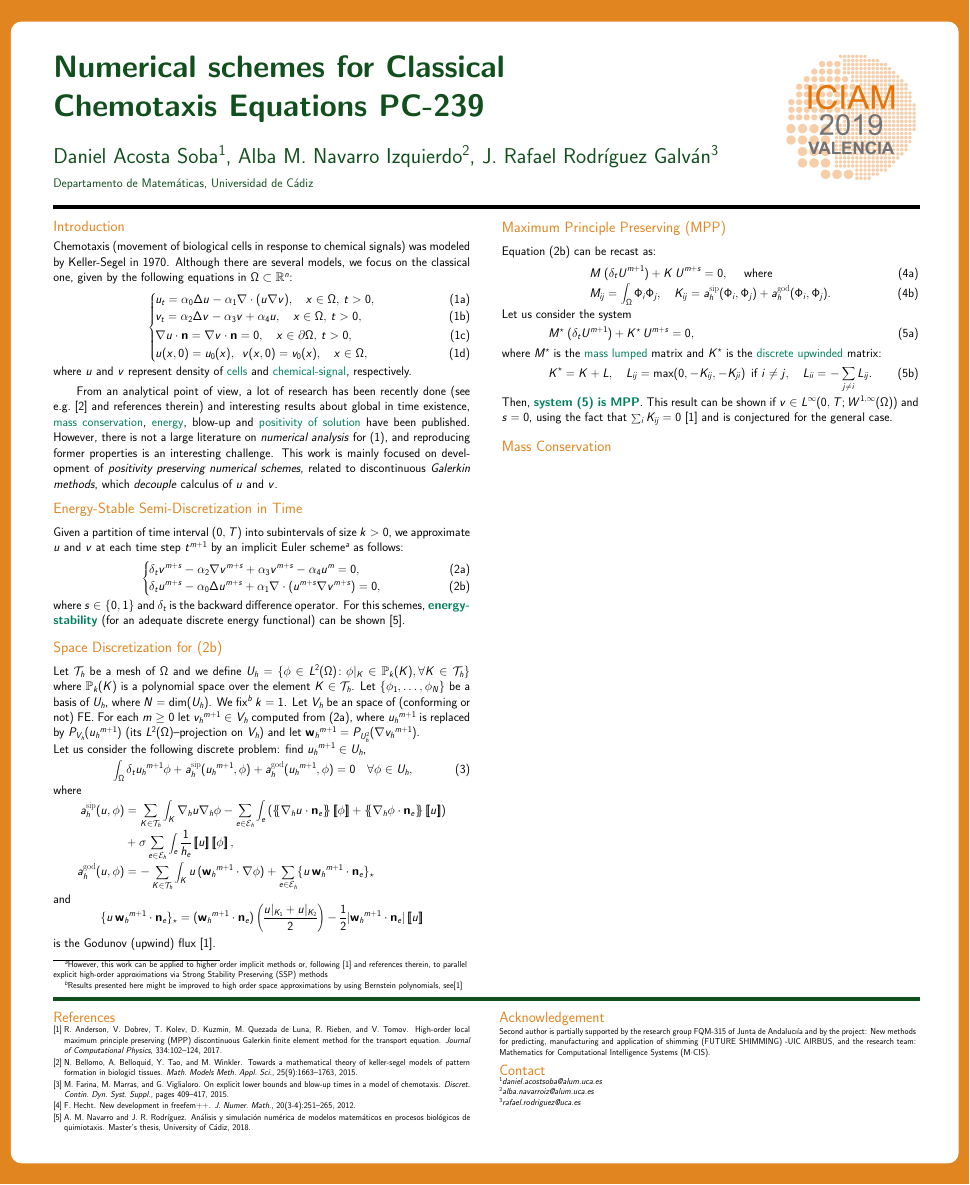
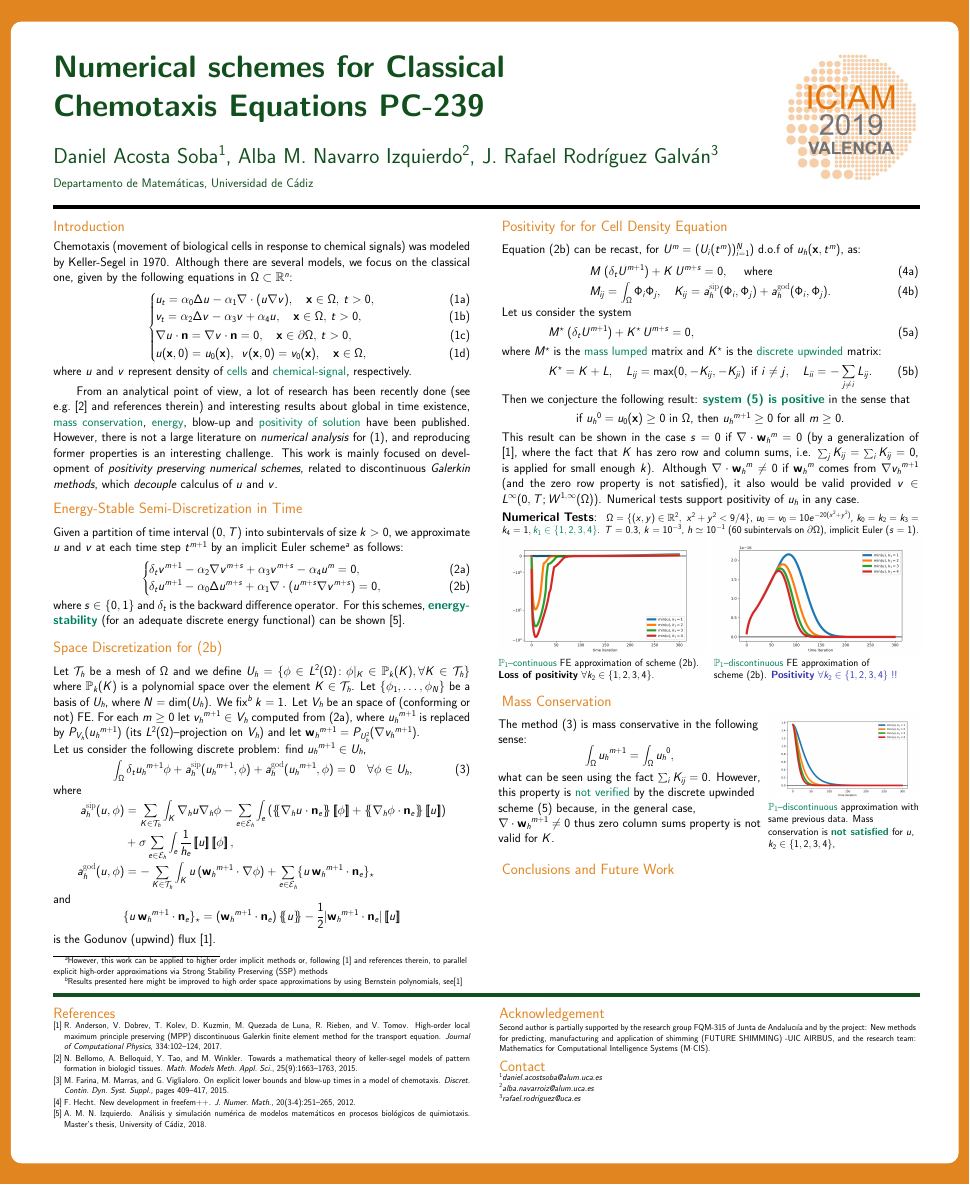
Before and after one commit to rrgalvan/poster-ICIAM, a LaTeX poster (poster-ADR.tex, which reads bibliog.bib): the whole page. Compiled offline with pdfLaTeX; an older LaTeX class or package is replaced by its successor.

Commit message:
Included graphics for positivity and mass

```diff
--- a/bibliog.bib
+++ b/bibliog.bib
@@ -36,7 +36,7 @@
 
 @mastersthesis{Alba_TFG,
 	title = {Análisis y Simulación Numérica de Modelos Matemáticos en Procesos Biológicos de Quimiotaxis},
-    author = {A. M. Navarro and J. R. Rodríguez },
+    author = {A. M. Navarro Izquierdo},
     year={2018},
     school={University of Cádiz}
 }
--- a/poster-ADR.tex
+++ b/poster-ADR.tex
@@ -60,7 +60,7 @@
 \setbeamercolor{block title}{bg=white, fg = hellblauMUW}
 
 \setbeamercolor{alerted text}{fg=greenMUW!200}
-
+\setbeamercolor{structured text}{fg=hellblauMUW}
 % -----------------------------------------------
 % START Set the colors
 % Uncomment to apply colors you want to use.
@@ -194,10 +194,10 @@ rectangle ($(current page.south east)+(-1cm,2cm)$);
         $\Omega\subset\mathbb{R}^n$:
         \begin{subequations}\label{KSclasico}
           \begin{empheq}[left=\empheqlbrace]{align}
-        &u_t= \alpha_0\Delta u - \alpha_1\nabla\cdot( u\nabla v), \quad x\in\Omega,\, t>0, \label{KSclasico:a}\\
-        &v_t= \alpha_2\Delta v -\alpha_3 v+\alpha_4 u,  \quad x\in\Omega,\, t>0,\label{KSclasico:b}\\[0.2cm]
-        &\grad u \cdot \nn = \grad v \cdot \nn = 0, \quad x\in\partial\Omega,\, t>0, \\[0.2cm]
-        &u(x,0)=u_0(x), \enspace v(x,0)=v_0(x), \quad x\in\Omega,
+            &u_t= \alpha_0\Delta u - \alpha_1\nabla\cdot( u\nabla v), \quad \xx\in\Omega,\, t>0, \label{KSclasico:a}\\
+            &v_t= \alpha_2\Delta v -\alpha_3 v+\alpha_4 u,  \quad \xx\in\Omega,\, t>0,\label{KSclasico:b}\\[0.2cm]
+            &\grad u \cdot \nn = \grad v \cdot \nn = 0, \quad \xx\in\partial\Omega,\, t>0, \\[0.2cm]
+            &u(\xx,0)=u_0(\xx), \enspace v(\xx,0)=v_0(\xx), \quad \xx\in\Omega,
           \end{empheq}
         \end{subequations}
         where $u$ and $v$ represent density of
@@ -227,8 +227,8 @@ rectangle ($(current page.south east)+(-1cm,2cm)$);
           Strong Stability Preserving (SSP) methods} as follows:
         \begin{subequations}\label{tfgschemes}
           \begin{empheq}[left=\empheqlbrace]{align}
-            &\delta_t v^{m+s}-\alpha_2\nabla v^{m+s}+\alpha_3v^{m+s}-\alpha_4u^{m}=0, \label{TFGschemes:b} \\
-            &\delta_t u^{m+s}-\alpha_0\Delta u^{m+s} +\alpha_1\nabla\cdot(u^{m+s}\nabla v^{m+s})=0,\label{TFGschemes:a}
+            &\delta_t v^{m+1}-\alpha_2\nabla v^{m+s}+\alpha_3v^{m+s}-\alpha_4u^{m}=0, \label{TFGschemes:b} \\
+            &\delta_t u^{m+1}-\alpha_0\Delta u^{m+s} +\alpha_1\nabla\cdot(u^{m+s}\nabla v^{m+s})=0,\label{TFGschemes:a}
           \end{empheq}
         \end{subequations}
         where $s\in\{0,1\}$ and $\delta_t$ is the backward difference
@@ -267,7 +267,7 @@ rectangle ($(current page.south east)+(-1cm,2cm)$);
         \end{align*}
         and
         $$
-        \{ u \, \wwmm \cdot \nn_e\}_\star=(\wwmm\cdot \nn_e)\left(\frac{u|_{K_1}+u|_{K_2}}{2}\right)-\frac{1}{2}|\wwmm\cdot\nn_e|\jump{u}
+        \{ u \, \wwmm \cdot \nn_e\}_\star=(\wwmm\cdot \nn_e)\average{u} -\frac{1}{2}|\wwmm\cdot\nn_e|\jump{u}
         $$
         is the Godunov (upwind) flux~\cite{anderson_high-order_2017}.
 
@@ -282,8 +282,9 @@ rectangle ($(current page.south east)+(-1cm,2cm)$);
     \vspace*{0.5cm}
 
     \begin{column}{\onecolwid} %The second column
-      \begin{block}{Maximum Principle Preserving (MPP)}
-        Equation~(\ref{TFGschemes:a}) can be recast as:
+      \begin{block}{Positivity for for Cell Density Equation}
+        Equation~(\ref{TFGschemes:a}) can be recast, for
+        $U^m=(U_i(t^m))_{i=1}^N)$ d.o.f of $\uh(\xx,t^{m})$, as:
         \medskip
         \begin{subequations}\label{matrix_eq_u}
           \begin{align}
@@ -297,7 +298,7 @@ rectangle ($(current page.south east)+(-1cm,2cm)$);
           \end{align}
         \end{subequations}
         Let us consider the system
-    \begin{subequations}\label{lumped_matrix_eq_u}
+        \begin{subequations}\label{discrete_upwinded_eq_u}
           \begin{align}
             &M^\star \; (\delta_t\Umm) + K^\star \, U^{m+s} = 0,
               \intertext{where $M^\star$ is the \alert{mass lumped} matrix and $K^\star$ is the \alert{discrete
@@ -305,20 +306,71 @@ rectangle ($(current page.south east)+(-1cm,2cm)$);
             & K^\star = K + L, \quad L_{ij}=\max(0,-K_{ij},-K_{ji}) \enspace \text{if } i\neq j, \quad L_{ii}=-\sum_{j\neq i} L_{ij}.
           \end{align}
         \end{subequations}
-    Then, \textbf{\alert{system~(\ref{lumped_matrix_eq_u}) is
-        MPP}}. This result can be shown if
-    $v\in L^\infty(0,T;W^{1,\infty}(\Omega))$ and $s=0$, using the
-    fact that $\sum_i K_{ij}=0$~\cite{anderson_high-order_2017} and is
-    conjectured for the general case.
+        Then we conjecture the following result:
+        \textbf{\alert{system~(\ref{discrete_upwinded_eq_u}) is positive}} in
+        the sense that
+        \begin{center}
+          if $\uh^0=u_0(\xx)\ge 0$ in $\Omega$, then $\umm\ge 0$ for all $m\ge 0$.
+        \end{center}
+        This result can be shown in the case $s=0$ if $\div\wwm=0$ (by a
+        generalization of \cite{anderson_high-order_2017}, where the fact
+        that $K$ has zero row and column sums, i.e.
+        $\sum_j K_{ij}=\sum_i K_{ij}=0$, is applied for small enough $k$).
+        Although $\div\wwm\neq 0$ if $\wwm$ comes from $\grad \vmm$ (and
+        the zero row property is not satisfied), it also would be valid
+        provided $v\in L^\infty(0,T;W^{1,\infty}(\Omega))$. Numerical
+        tests support positivity of $\uh$ in any case.
 
+        \bigskip\par
+        \textbf{Numerical Tests}:
+        \begin{small}
+          $\Omega=\{(x,y)\in \mathbb{R}^2,\ x^2+y^2< 9/4\}$,
+          $u_0=v_0=10 e^{-20( x^2 + y^2 ) }$,
+          $k_0=k_2=k_3=k_4=1, \alert{k_1\in\{1,2,3,4\}}$. $T=0.3$, $k=10^{-3}$,
+          $h\simeq 10^{-1}$ ($60$ subintervals on $\partial\Omega$),
+          implicit Euler ($s=1$).
+          \begin{columns}
+            \column{0.5\textwidth}
+            \includegraphics[width=\textwidth]{negative_min_u_k1=1,2,3,4.png}
+            \alert{$\mathbb{P}_1$--continuous} FE approximation of
+            scheme~(\ref{TFGschemes:a}). \textbf{Loss of positivity}
+            $\forall k_2\in\{1,2,3,4\}$.
 
-
+            \column{0.5\textwidth}
+            \includegraphics[width=\textwidth]{positive_min_u_k1=1,2,3,4.png}
+            \alert{$\mathbb{P}_1$--discontinuous} FE approximation of
+            scheme~(\ref{TFGschemes:a}). \structure{\textbf{Positivity}
+              $\forall k_2\in\{1,2,3,4\}$ !!}
+          \end{columns}
+        \end{small}
       \end{block}
 
 
       \vspace{0.2cm}
 
       \begin{block}{Mass Conservation}
+        \begin{columns}
+          \column{0.63\textwidth}
+          The method (\ref{discrete_problem_u}) is mass conservative in the following sense:
+          \begin{equation*}
+            \int_\Omega \umm = \int_\Omega \uh^0,
+            % \label{eq:mass_conservation}
+          \end{equation*}
+          what can be seen using the fact $\sum_i K_{ij}=0$. However, this
+          property is \alert{not verified} by the discrete upwinded
+          scheme~(\ref{discrete_upwinded_eq_u}) because, in the general
+          case, $\div\wwmm\neq 0$ thus zero column sums property is
+          not valid for $K$.
+          \column{0.37\textwidth}
+          \includegraphics[width=\textwidth]{positive_scheme_mass_k1=1,2,3,4.png}
+          \small
+            \alert{$\mathbb{P}_1$--discontinuous} approximation with
+            same previous data. Mass conservation is \alert{\textbf{not satisfied}} for $u$,
+              $k_2\in\{1,2,3,4\}$,
+        \end{columns}
+      \end{block}
+
+      \begin{block}{Conclusions and Future Work}
       \end{block}
 
     \end{column}
```
Also changed, not shown: negative_min_u_k1=1,2,3,4.png (added), negative_min_u_k1=1.png (added), positive_min_u_k1=1,2,3,4.png (added), positive_scheme_mass_k1=1,2,3,4.png (added), poster-ADR.bbl, 1 other file. Lines whose indentation alone changed are shown as unchanged.
